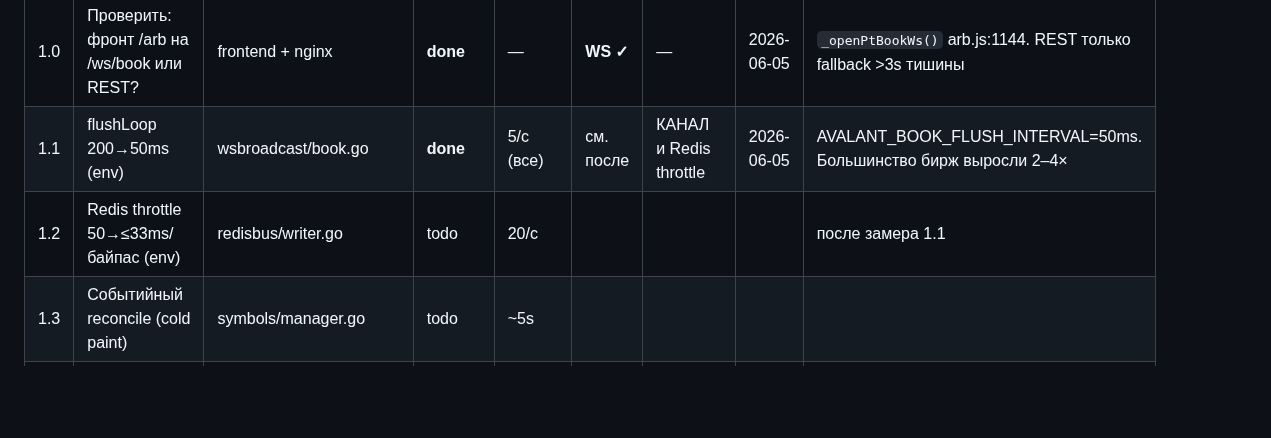
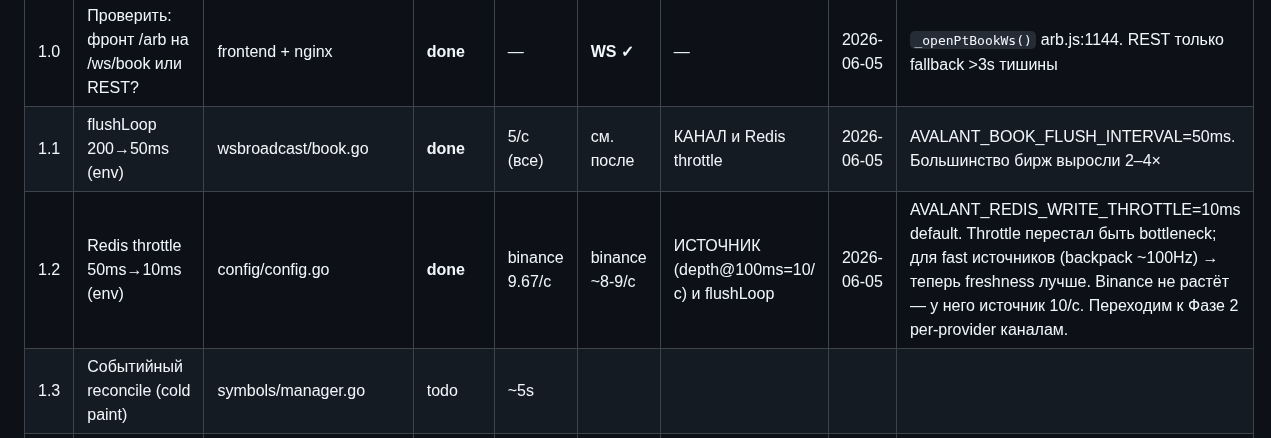
Before and after one commit to bashyrov/wallet-monitor, a Markdown page: STATUS.md, the part around the change. Rendered like a GitHub page; blank space fills up the shorter version.

Commit message:
docs(status): after-measure 1.2 Redis throttle 50→10ms
binance BTC ~8-9/сек (источник depth@100ms=10/с теперь bottleneck).
backpack BTC ~13-17/сек (варьирует с волатильностью).
Throttle больше не ограничивает. Следующий шаг: Фаза 2 BBO-каналы.

Co-Authored-By: Claude Sonnet 4.6 <noreply@anthropic.com>

```diff
--- a/STATUS.md
+++ b/STATUS.md
@@ -76,7 +76,7 @@
 |---|--------|------|--------|--------|-------|----------------|------|---------|
 | 1.0 | Проверить: фронт /arb на /ws/book или REST? | frontend + nginx | **done** | — | **WS ✓** | — | 2026-06-05 | `_openPtBookWs()` arb.js:1144. REST только fallback >3s тишины |
 | 1.1 | flushLoop 200→50ms (env) | wsbroadcast/book.go | **done** | 5/с (все) | см. после | КАНАЛ и Redis throttle | 2026-06-05 | AVALANT_BOOK_FLUSH_INTERVAL=50ms. Большинство бирж выросли 2–4× |
-| 1.2 | Redis throttle 50→≤33ms/байпас (env) | redisbus/writer.go | todo | 20/с | | | | после замера 1.1 |
+| 1.2 | Redis throttle 50ms→10ms (env) | config/config.go | **done** | binance 9.67/с | binance ~8-9/с | ИСТОЧНИК (depth@100ms=10/с) и flushLoop | 2026-06-05 | AVALANT_REDIS_WRITE_THROTTLE=10ms default. Throttle перестал быть bottleneck; для fast источников (backpack ~100Hz) → теперь freshness лучше. Binance не растёт — у него источник 10/с. Переходим к Фазе 2 per-provider каналам. |
 | 1.3 | Событийный reconcile (cold paint) | symbols/manager.go | todo | ~5s | | | | |
 | 1.4 | Домёрджить perf/longshort-mtime-skip | wsbroadcast/longshort.go | todo | — | | | | |
 
```
